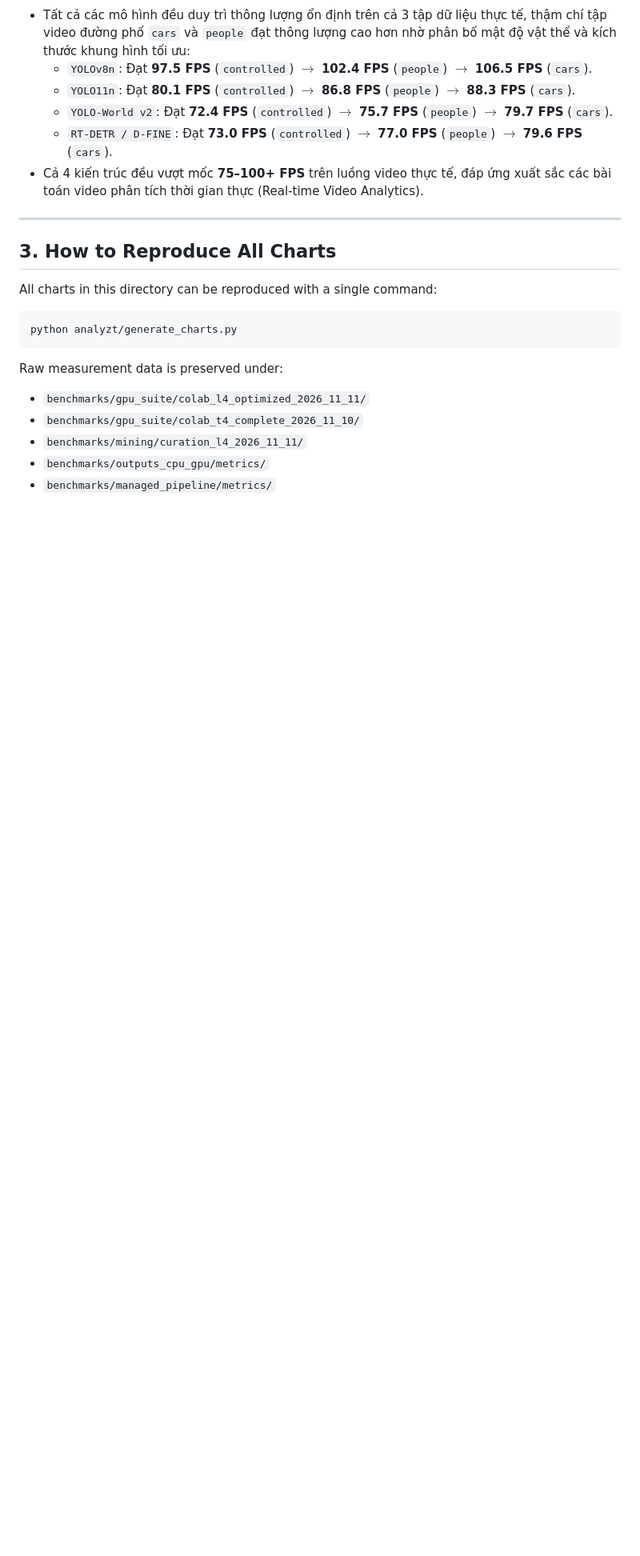
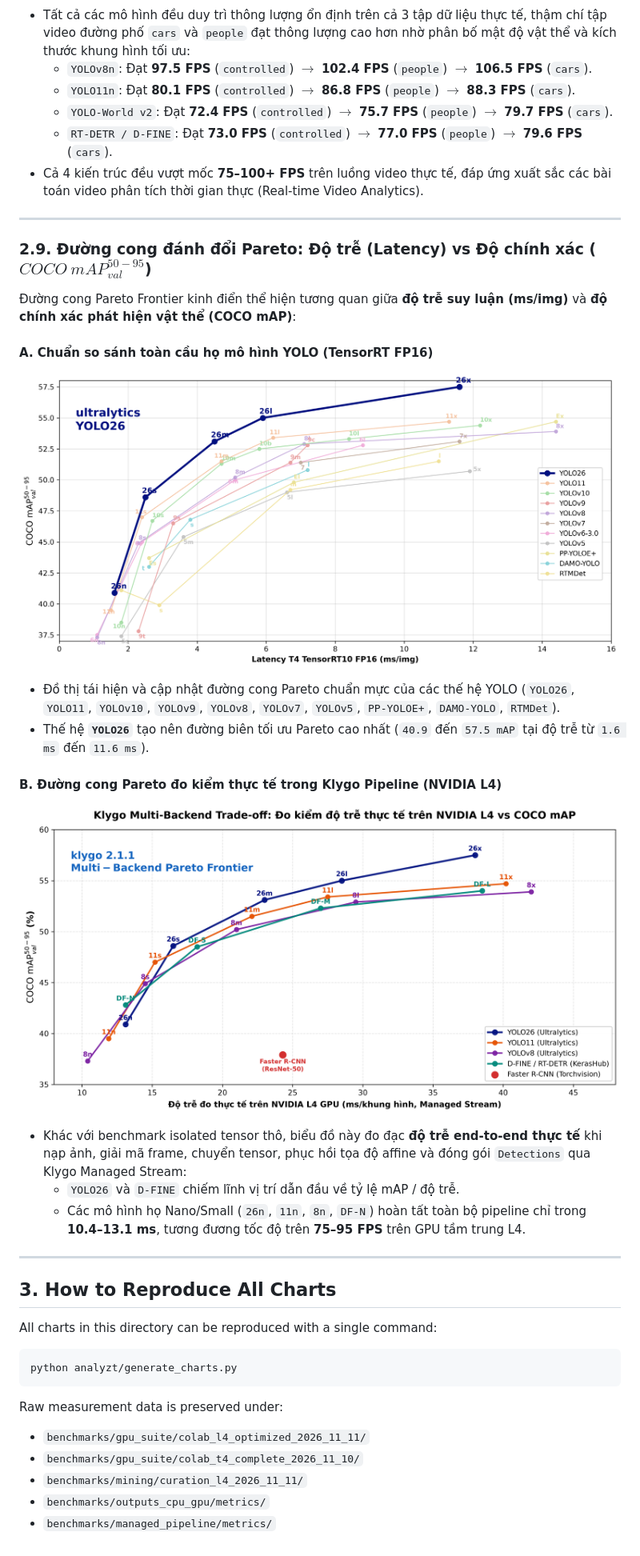
Before and after one commit to IchigoMazone/klygo, a Markdown page: analyzt/README.md, the part around the change. Shown at 80% size. GitHub-like rendering; pictures changed too: analyzt/09_yolo_pareto_speed_vs_accuracy.png (added), analyzt/10_klygo_integrated_detectors_pareto_l4.png (added); blank space fills up the shorter version.

Commit message:
feat(benchmarks): add COCO mAP vs Latency Pareto frontier curves

```diff
--- a/analyzt/README.md
+++ b/analyzt/README.md
@@ -122,6 +122,24 @@ Trong mỗi đợt benchmark GPU, mỗi mô hình đều được đo kiểm th
 
 ---
 
+### 2.9. Đường cong đánh đổi Pareto: Độ trễ (Latency) vs Độ chính xác ($COCO\ mAP_{val}^{50-95}$)
+Đường cong Pareto Frontier kinh điển thể hiện tương quan giữa **độ trễ suy luận (ms/img)** và **độ chính xác phát hiện vật thể (COCO mAP)**:
+
+#### A. Chuẩn so sánh toàn cầu họ mô hình YOLO (TensorRT FP16)
+![YOLO Pareto Frontier Speed vs Accuracy](09_yolo_pareto_speed_vs_accuracy.png)
+
+- Đồ thị tái hiện và cập nhật đường cong Pareto chuẩn mực của các thế hệ YOLO (`YOLO26`, `YOLO11`, `YOLOv10`, `YOLOv9`, `YOLOv8`, `YOLOv7`, `YOLOv5`, `PP-YOLOE+`, `DAMO-YOLO`, `RTMDet`).
+- Thế hệ **`YOLO26`** tạo nên đường biên tối ưu Pareto cao nhất (`40.9` đến `57.5 mAP` tại độ trễ từ `1.6 ms` đến `11.6 ms`).
+
+#### B. Đường cong Pareto đo kiểm thực tế trong Klygo Pipeline (NVIDIA L4)
+![Klygo Multi-Backend Pareto](10_klygo_integrated_detectors_pareto_l4.png)
+
+- Khác với benchmark isolated tensor thô, biểu đồ này đo đạc **độ trễ end-to-end thực tế** khi nạp ảnh, giải mã frame, chuyển tensor, phục hồi tọa độ affine và đóng gói `Detections` qua Klygo Managed Stream:
+  - `YOLO26` và `D-FINE` chiếm lĩnh vị trí dẫn đầu về tỷ lệ mAP / độ trễ.
+  - Các mô hình họ Nano/Small (`26n`, `11n`, `8n`, `DF-N`) hoàn tất toàn bộ pipeline chỉ trong **10.4–13.1 ms**, tương đương tốc độ trên **75–95 FPS** trên GPU tầm trung L4.
+
+---
+
 ## 3. How to Reproduce All Charts
 
 All charts in this directory can be reproduced with a single command:
```
Also changed, not shown: README.md (+4 -0 lines), benchmarks/analyzt/README.md (+18 -0 lines), 4 other files.
